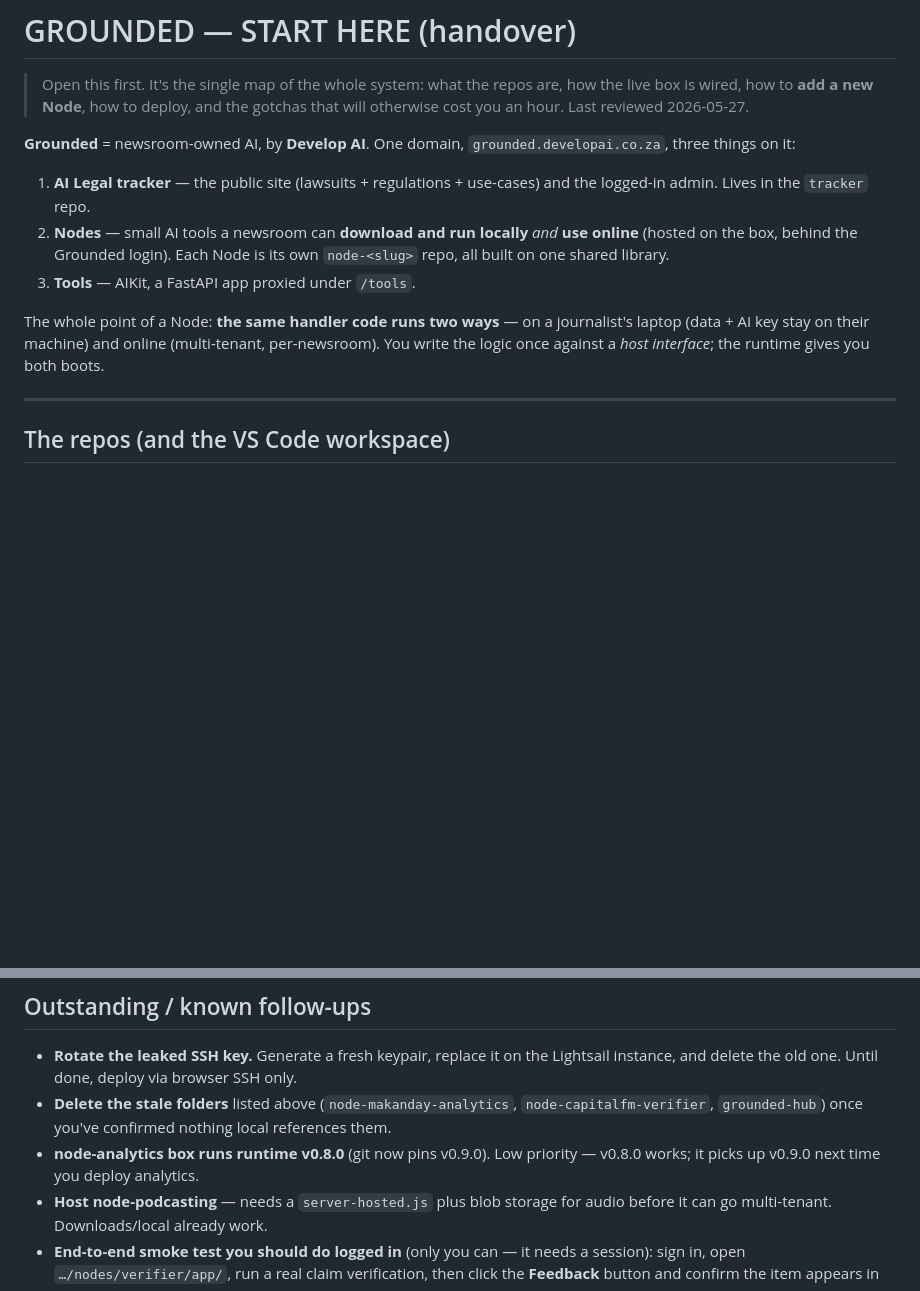
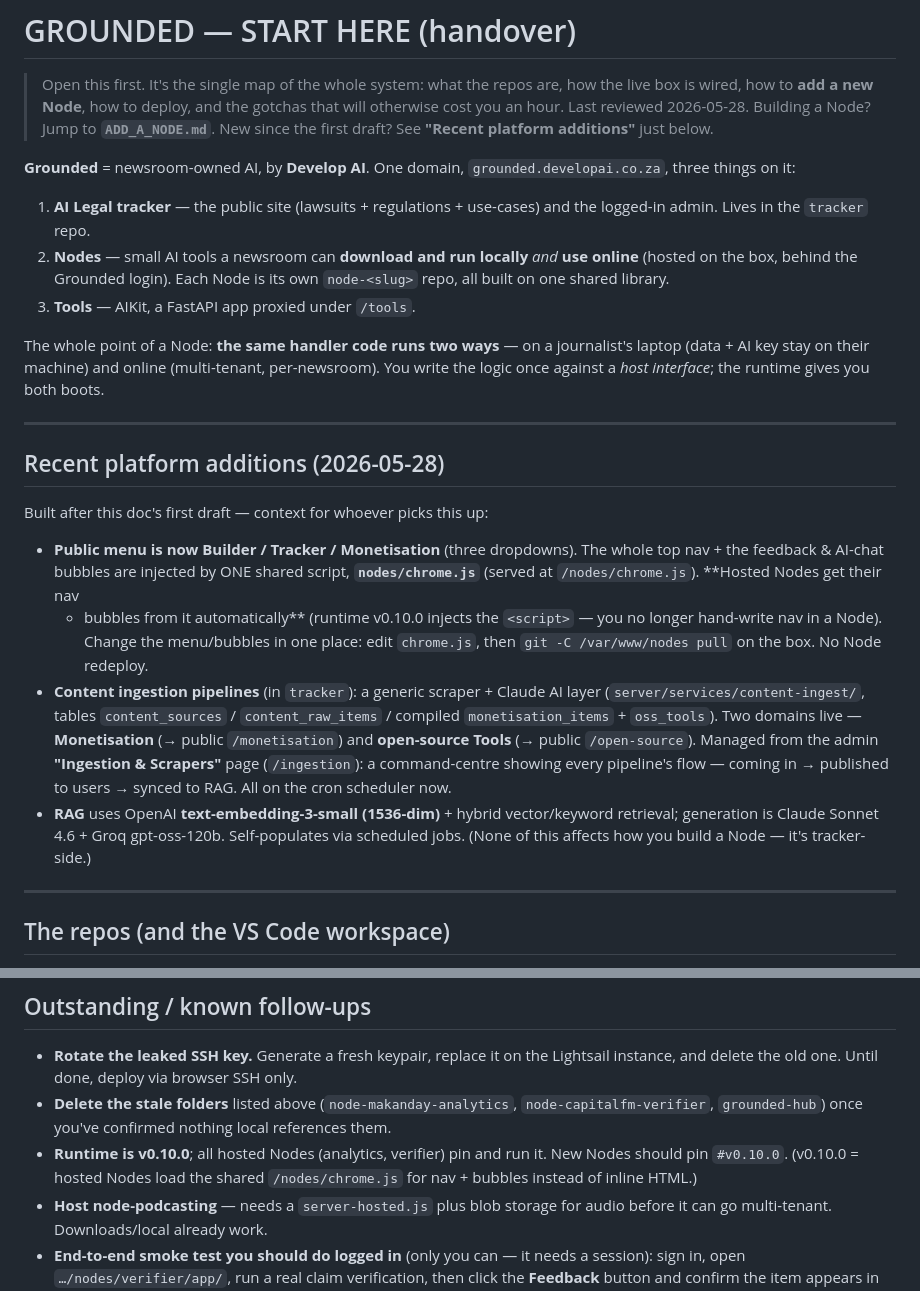
Before and after one commit to pauldevelopai/nodes, a Markdown page: HANDOVER.md, 2 parts joined by grey strips. Rendered like a GitHub page; blank space fills up the shorter version.

Commit message:
Docs: refresh HANDOVER + ADD_A_NODE for v0.10.0, shared chrome.js, and the content/RAG pipelines
- runtime pin → v0.10.0 everywhere; note hosted Nodes get nav+bubbles from the
  shared /nodes/chrome.js (no hand-written nav).
- HANDOVER: 'Recent platform additions' section (Builder/Tracker/Monetisation menu,
  content-ingest pipelines, Ingestion admin page, OpenAI 1536-dim RAG).

Co-Authored-By: Claude Opus 4.7 (1M context) <noreply@anthropic.com>

```diff
--- a/HANDOVER.md
+++ b/HANDOVER.md
@@ -2,7 +2,9 @@
 
 > Open this first. It's the single map of the whole system: what the repos are,
 > how the live box is wired, how to **add a new Node**, how to deploy, and the
-> gotchas that will otherwise cost you an hour. Last reviewed 2026-05-27.
+> gotchas that will otherwise cost you an hour. Last reviewed 2026-05-28.
+> Building a Node? Jump to **`ADD_A_NODE.md`**. New since the first draft? See
+> **"Recent platform additions"** just below.
 
 **Grounded** = newsroom-owned AI, by **Develop AI**. One domain,
 `grounded.developai.co.za`, three things on it:
@@ -18,6 +20,28 @@ The whole point of a Node: **the same handler code runs two ways** — on a
 journalist's laptop (data + AI key stay on their machine) and online
 (multi-tenant, per-newsroom). You write the logic once against a *host interface*;
 the runtime gives you both boots.
+
+---
+
+## Recent platform additions (2026-05-28)
+Built after this doc's first draft — context for whoever picks this up:
+
+- **Public menu is now Builder / Tracker / Monetisation** (three dropdowns). The
+  whole top nav + the feedback & AI-chat bubbles are injected by ONE shared script,
+  **`nodes/chrome.js`** (served at `/nodes/chrome.js`). **Hosted Nodes get their nav
+  + bubbles from it automatically** (runtime v0.10.0 injects the `<script>` — you no
+  longer hand-write nav in a Node). Change the menu/bubbles in one place: edit
+  `chrome.js`, then `git -C /var/www/nodes pull` on the box. No Node redeploy.
+- **Content ingestion pipelines** (in `tracker`): a generic scraper + Claude AI
+  layer (`server/services/content-ingest/`, tables `content_sources` /
+  `content_raw_items` / compiled `monetisation_items` + `oss_tools`). Two domains
+  live — **Monetisation** (→ public `/monetisation`) and **open-source Tools** (→
+  public `/open-source`). Managed from the admin **"Ingestion & Scrapers"** page
+  (`/ingestion`): a command-centre showing every pipeline's flow — coming in →
+  published to users → synced to RAG. All on the cron scheduler now.
+- **RAG** uses OpenAI **text-embedding-3-small (1536-dim)** + hybrid vector/keyword
+  retrieval; generation is Claude Sonnet 4.6 + Groq gpt-oss-120b. Self-populates via
+  scheduled jobs. (None of this affects how you build a Node — it's tracker-side.)
 
 ---
 
@@ -154,8 +178,9 @@ names to routes automatically (`getSetupStatus`→`/api/setup`, `postBrief`→`/
 - **Delete the stale folders** listed above (`node-makanday-analytics`,
   `node-capitalfm-verifier`, `grounded-hub`) once you've confirmed nothing local
   references them.
-- **node-analytics box runs runtime v0.8.0** (git now pins v0.9.0). Low priority —
-  v0.8.0 works; it picks up v0.9.0 next time you deploy analytics.
+- **Runtime is v0.10.0**; all hosted Nodes (analytics, verifier) pin and run it.
+  New Nodes should pin `#v0.10.0`. (v0.10.0 = hosted Nodes load the shared
+  `/nodes/chrome.js` for nav + bubbles instead of inline HTML.)
 - **Host node-podcasting** — needs a `server-hosted.js` plus blob storage for audio
   before it can go multi-tenant. Downloads/local already work.
 - **End-to-end smoke test you should do logged in** (only you can — it needs a
```
Also changed, not shown: ADD_A_NODE.md (+5 -3 lines).
